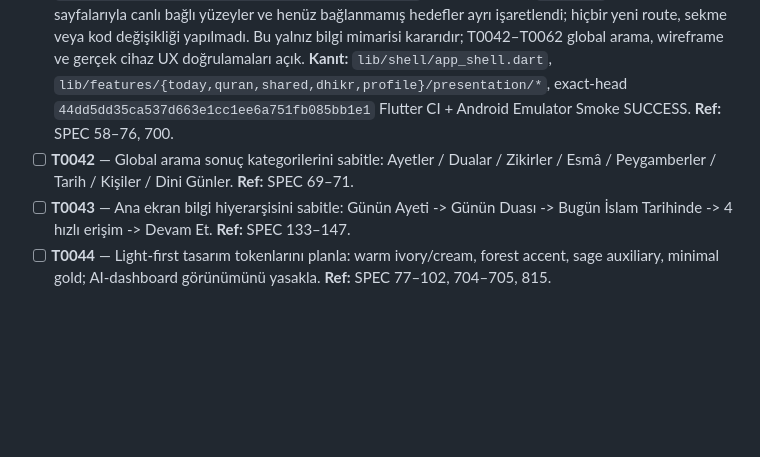
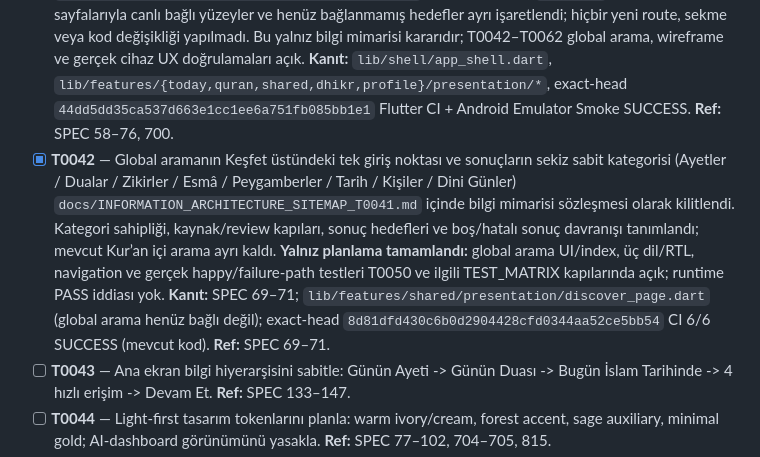
Before and after one commit to isarpsiyahofficial/Apk, a Markdown page: TODO.md, the part around the change. Rendered like a GitHub page; blank space fills up the shorter version.

```diff
--- a/TODO.md
+++ b/TODO.md
@@ -61,7 +61,7 @@
 
 - [x] **T0040** — Beş ana sekme **Bugün – Kur’an – Keşfet – Zikir – Ben** mevcut `lib/shell/app_shell.dart` içinde sıralı `today/quran/discover/dhikr/profile` destinations ve sayfalarıyla kilitli; `<840px` NavigationBar, `>=840px` NavigationRail aynı beş sekmeyi kullanıyor. `test/app_shell_responsive_test.dart` dar telefon, 839/840 sınırı, tablet, landscape, RTL ve büyük font shell testlerini içeriyor; exact-head `5de139101ff49ce2ba3ab325b7e83e7888de594b` Flutter CI/Android Emulator Smoke SUCCESS. Bu yalnız beş sekme mimarisi kararıdır; T0041–T0062 wireframe/UX ve tüm ekranların gerçek cihaz QA kapıları açık. **Ref:** SPEC 56–76, 701.
 - [x] **T0041** — Beş sekmeli özellik sahipliği ve ana ekranı kalabalıklaştırmayan sitemap `docs/INFORMATION_ARCHITECTURE_SITEMAP_T0041.md` içinde planlandı. `AppShell`/mevcut hub sayfalarıyla canlı bağlı yüzeyler ve henüz bağlanmamış hedefler ayrı işaretlendi; hiçbir yeni route, sekme veya kod değişikliği yapılmadı. Bu yalnız bilgi mimarisi kararıdır; T0042–T0062 global arama, wireframe ve gerçek cihaz UX doğrulamaları açık. **Kanıt:** `lib/shell/app_shell.dart`, `lib/features/{today,quran,shared,dhikr,profile}/presentation/*`, exact-head `44dd5dd35ca537d663e1cc1ee6a751fb085bb1e1` Flutter CI + Android Emulator Smoke SUCCESS. **Ref:** SPEC 58–76, 700.
-- [ ] **T0042** — Global arama sonuç kategorilerini sabitle: Ayetler / Dualar / Zikirler / Esmâ / Peygamberler / Tarih / Kişiler / Dini Günler. **Ref:** SPEC 69–71.
+- [x] **T0042** — Global aramanın Keşfet üstündeki tek giriş noktası ve sonuçların sekiz sabit kategorisi (Ayetler / Dualar / Zikirler / Esmâ / Peygamberler / Tarih / Kişiler / Dini Günler) `docs/INFORMATION_ARCHITECTURE_SITEMAP_T0041.md` içinde bilgi mimarisi sözleşmesi olarak kilitlendi. Kategori sahipliği, kaynak/review kapıları, sonuç hedefleri ve boş/hatalı sonuç davranışı tanımlandı; mevcut Kur’an içi arama ayrı kaldı. **Yalnız planlama tamamlandı:** global arama UI/index, üç dil/RTL, navigation ve gerçek happy/failure-path testleri T0050 ve ilgili TEST_MATRIX kapılarında açık; runtime PASS iddiası yok. **Kanıt:** SPEC 69–71; `lib/features/shared/presentation/discover_page.dart` (global arama henüz bağlı değil); exact-head `8d81dfd430c6b0d2904428cfd0344aa52ce5bb54` CI 6/6 SUCCESS (mevcut kod). **Ref:** SPEC 69–71.
 - [ ] **T0043** — Ana ekran bilgi hiyerarşisini sabitle: Günün Ayeti -> Günün Duası -> Bugün İslam Tarihinde -> 4 hızlı erişim -> Devam Et. **Ref:** SPEC 133–147.
 - [ ] **T0044** — Light-first tasarım tokenlarını planla: warm ivory/cream, forest accent, sage auxiliary, minimal gold; AI-dashboard görünümünü yasakla. **Ref:** SPEC 77–102, 704–705, 815.
 - [ ] **T0045** — Kart, radius, spacing, typography, icon, divider ve elevation kurallarını yaz; her ekranı aynı yuvarlak kart kalıbına sokma. **Ref:** SPEC 77–96.
```
Also changed, not shown: docs/INFORMATION_ARCHITECTURE_SITEMAP_T0041.md (+21 -0 lines).
